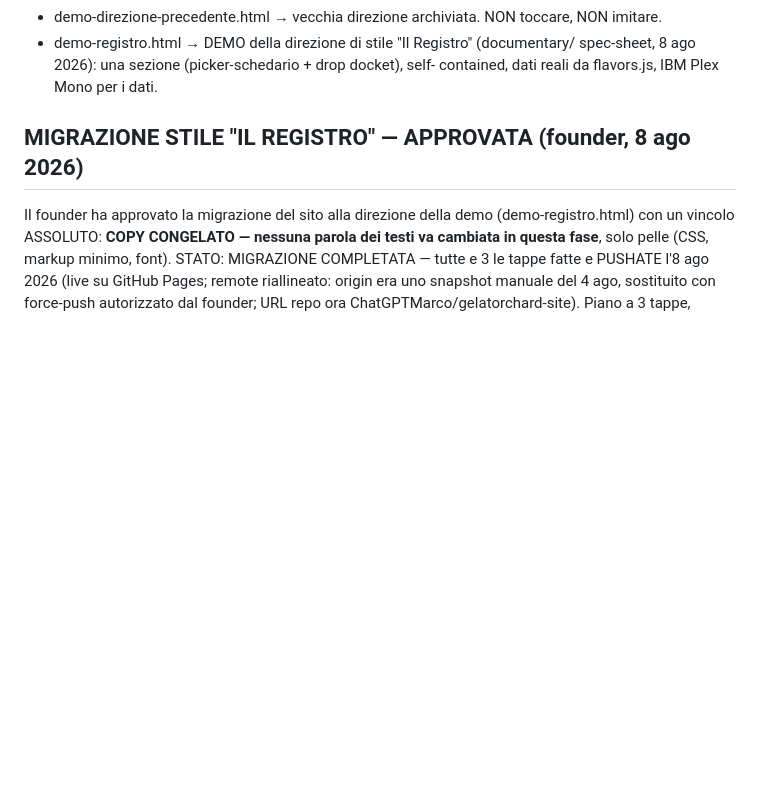
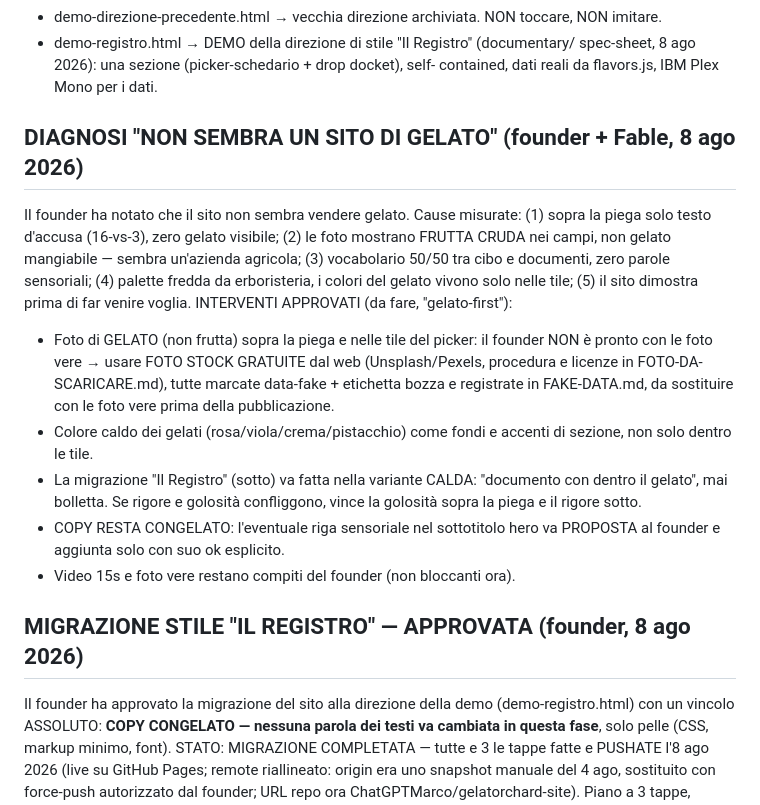
Before and after one commit to ChatGPTMarco/gelatorchard-site, a Markdown page: CLAUDE.md, the part around the change. GitHub-like rendering; blank space fills up the shorter version.

Commit message:
CLAUDE.md: diagnosi 'non sembra gelato' + interventi gelato-first approvati
Foto stock gratuite di GELATO (non frutta) come bozze data-fake sopra la
piega e nel picker, colori caldi dei gusti come fondi, migrazione Registro
in variante calda. Copy congelato: riga sensoriale solo con ok esplicito.
Foto vere e video restano compiti del founder, non bloccanti.

Co-Authored-By: Claude Fable 5 <noreply@anthropic.com>

```diff
--- a/CLAUDE.md
+++ b/CLAUDE.md
@@ -162,6 +162,28 @@ I nomi file restano quelli storici (calendario.html non si rinomina).
 - demo-registro.html → DEMO della direzione di stile "Il Registro" (documentary/
   spec-sheet, 8 ago 2026): una sezione (picker-schedario + drop docket), self-
   contained, dati reali da flavors.js, IBM Plex Mono per i dati.
+
+## DIAGNOSI "NON SEMBRA UN SITO DI GELATO" (founder + Fable, 8 ago 2026)
+Il founder ha notato che il sito non sembra vendere gelato. Cause misurate:
+(1) sopra la piega solo testo d'accusa (16-vs-3), zero gelato visibile;
+(2) le foto mostrano FRUTTA CRUDA nei campi, non gelato mangiabile — sembra
+un'azienda agricola; (3) vocabolario 50/50 tra cibo e documenti, zero
+parole sensoriali; (4) palette fredda da erboristeria, i colori del gelato
+vivono solo nelle tile; (5) il sito dimostra prima di far venire voglia.
+INTERVENTI APPROVATI (da fare, "gelato-first"):
+- Foto di GELATO (non frutta) sopra la piega e nelle tile del picker:
+  il founder NON è pronto con le foto vere → usare FOTO STOCK GRATUITE
+  dal web (Unsplash/Pexels, procedura e licenze in FOTO-DA-SCARICARE.md),
+  tutte marcate data-fake + etichetta bozza e registrate in FAKE-DATA.md,
+  da sostituire con le foto vere prima della pubblicazione.
+- Colore caldo dei gelati (rosa/viola/crema/pistacchio) come fondi e
+  accenti di sezione, non solo dentro le tile.
+- La migrazione "Il Registro" (sotto) va fatta nella variante CALDA:
+  "documento con dentro il gelato", mai bolletta. Se rigore e golosità
+  confliggono, vince la golosità sopra la piega e il rigore sotto.
+- COPY RESTA CONGELATO: l'eventuale riga sensoriale nel sottotitolo hero
+  va PROPOSTA al founder e aggiunta solo con suo ok esplicito.
+- Video 15s e foto vere restano compiti del founder (non bloccanti ora).
 
 ## MIGRAZIONE STILE "IL REGISTRO" — APPROVATA (founder, 8 ago 2026)
 Il founder ha approvato la migrazione del sito alla direzione della demo
```
